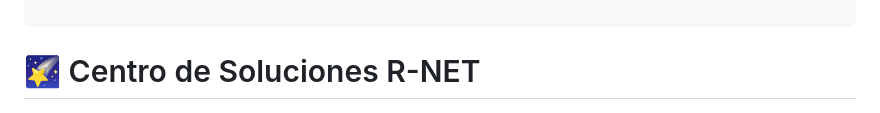
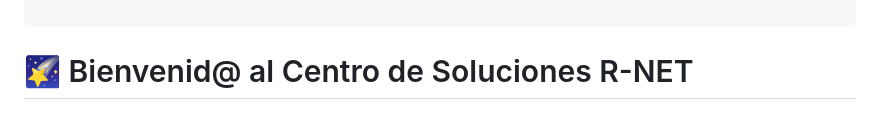
Before and after one commit to AngelMXD/R-NET, a Markdown page: index.md, the part around the change. Rendered like a GitHub page.

Commit message:
Fix: Pequeño arreglo al titulo

```diff
--- a/index.md
+++ b/index.md
@@ -7,7 +7,7 @@ date: 2026-03-22
 
 ---
 
-#  🌠 Centro de Soluciones R-NET
+#  🌠 Bienvenid@ al Centro de Soluciones R-NET
 
 
 ![](/assets/Centro-de-Soluciones-R.NET.png){.rounded-lg width="100%" loading="lazy" decoding="async"}
```
